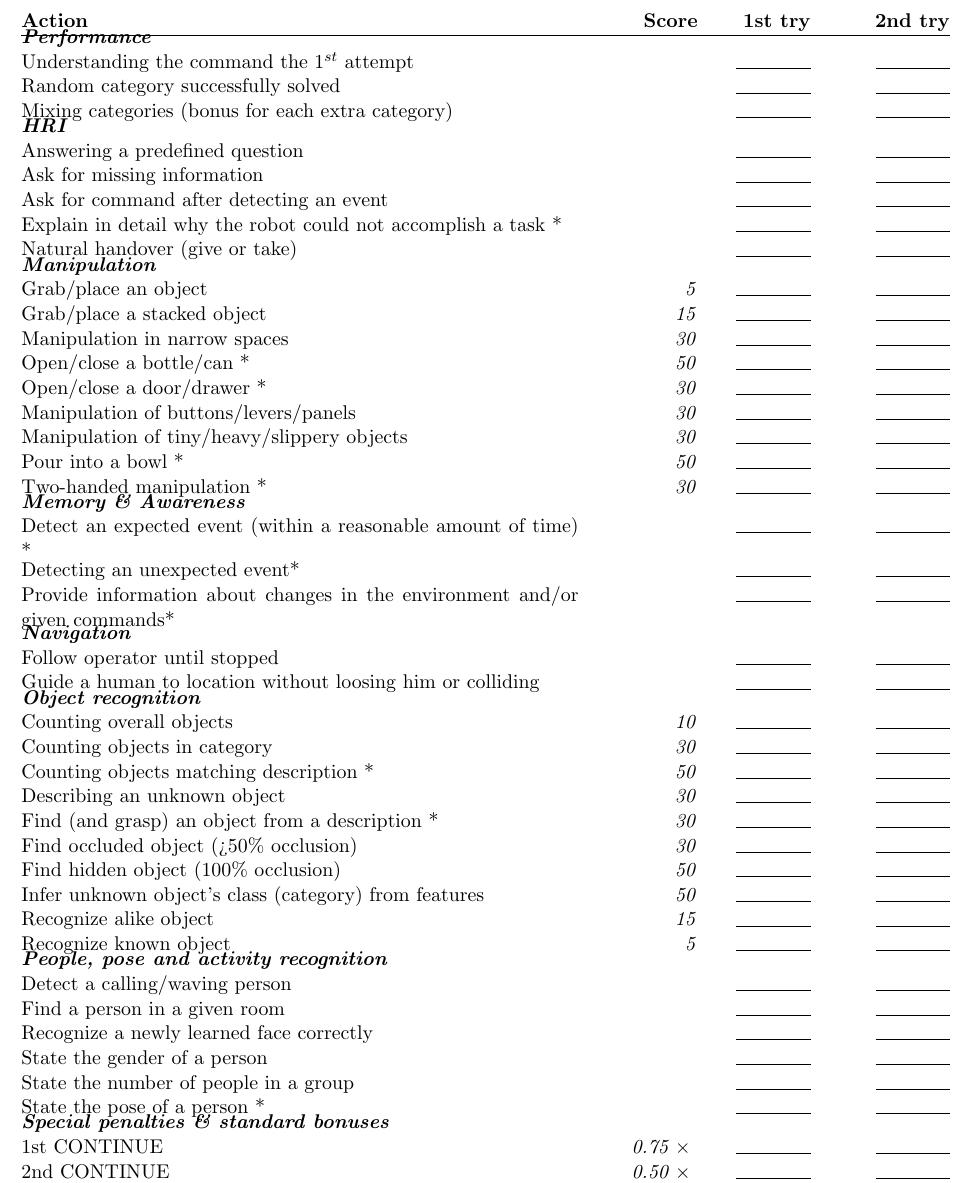
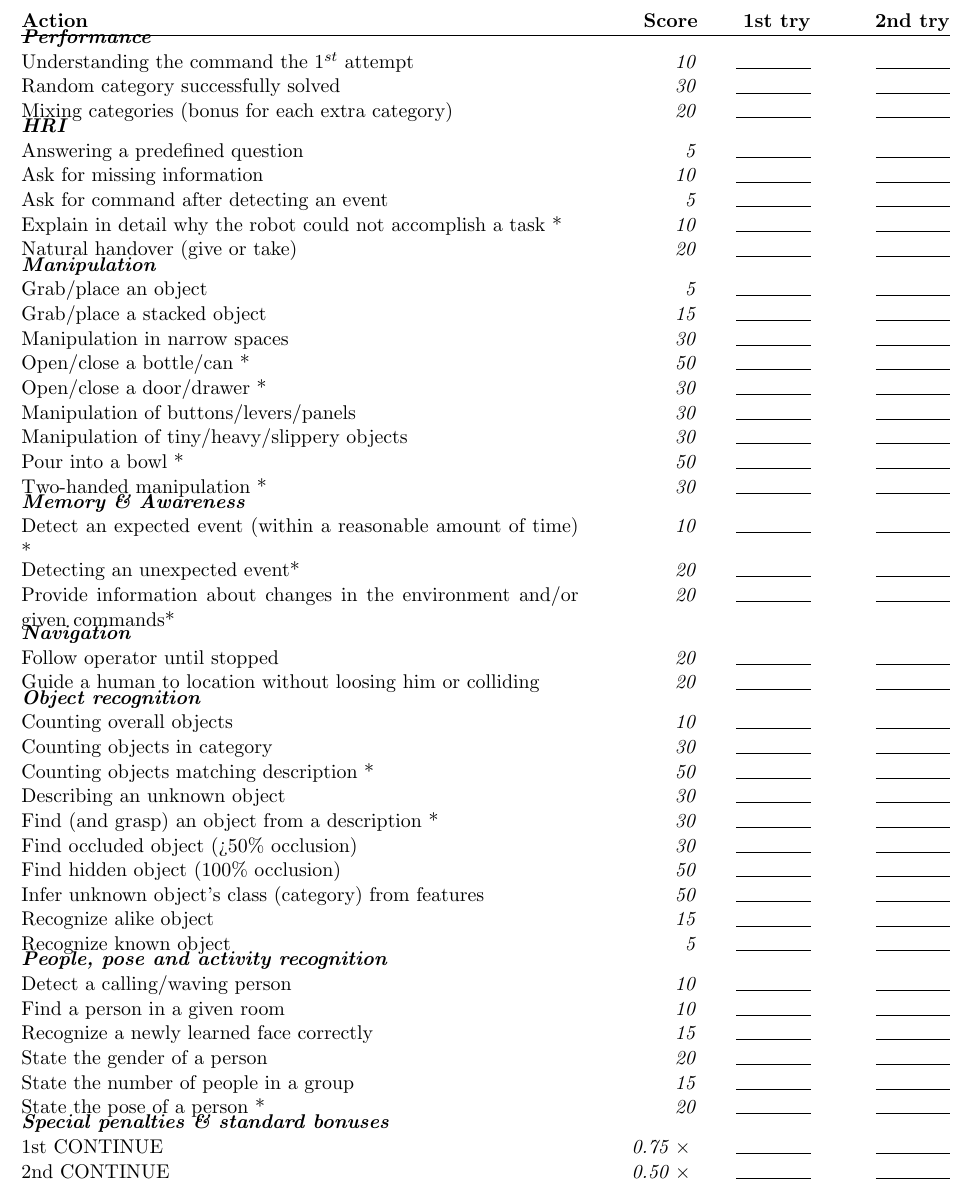
Before and after one commit to RoboCupAtHome/RuleBook, a LaTeX book (score_sheets.tex, which reads scoresheets/EEGPSR.tex): part of page 14 of 17, cut so that both start at the same text. Compiled offline with pdfLaTeX.

Commit message:
Put in scores for EE-GPSR, based on other tests and https://docs.google.com/spreadsheets/d/1PSWYtbsTVJ_VwJigtwUL6vpzhvJHb_TalWKY1eG1Yms/

```diff
--- a/scoresheets/EEGPSR.tex
+++ b/scoresheets/EEGPSR.tex
@@ -36,16 +36,16 @@ The maximum time for this test is 40 minutes.
 
 \begin{scorelist}
 	\scoreheading{Performance}
-	\scoreitem{0}{Understanding the command the $1^{st}$ attempt}
-	\scoreitem{0}{Random category successfully solved}
-	\scoreitem{0}{Mixing categories (bonus for each extra category)}
+	\scoreitem{10}{Understanding the command the $1^{st}$ attempt}
+	\scoreitem{30}{Random category successfully solved}
+	\scoreitem{20}{Mixing categories (bonus for each extra category)}
 
 	\scoreheading{HRI}
-	\scoreitem{0}{Answering a predefined question}
-	\scoreitem{0}{Ask for missing information}
-	\scoreitem{0}{Ask for command after detecting an event}
-	\scoreitem{0}{Explain in detail why the robot could not accomplish a task *}
-	\scoreitem{0}{Natural handover (give or take)}
+	\scoreitem{ 5}{Answering a predefined question}
+	\scoreitem{10}{Ask for missing information}
+	\scoreitem{ 5}{Ask for command after detecting an event}
+	\scoreitem{10}{Explain in detail why the robot could not accomplish a task *}
+	\scoreitem{20}{Natural handover (give or take)}
 
 	\scoreheading{Manipulation}
 	\scoreitem{ 5}{Grab/place an object}
@@ -59,13 +59,13 @@ The maximum time for this test is 40 minutes.
 	\scoreitem{30}{Two-handed manipulation *}
 
 	\scoreheading{Memory \& Awareness}
-	\scoreitem{0}{Detect an expected event (within a reasonable amount of time) *}
-	\scoreitem{0}{Detecting an unexpected event*}
-	\scoreitem{0}{Provide information about changes in the environment and/or given commands*}
+	\scoreitem{10}{Detect an expected event (within a reasonable amount of time) *}
+	\scoreitem{20}{Detecting an unexpected event*}
+	\scoreitem{20}{Provide information about changes in the environment and/or given commands*}
 
 	\scoreheading{Navigation}
-	\scoreitem{0}{Follow operator until stopped}
-	\scoreitem{0}{Guide a human to location without loosing him or colliding}
+	\scoreitem{20}{Follow operator until stopped}
+	\scoreitem{20}{Guide a human to location without loosing him or colliding}
 
 	\scoreheading{Object recognition}
 	\scoreitem{10}{Counting overall objects}
@@ -80,12 +80,12 @@ The maximum time for this test is 40 minutes.
 	\scoreitem{ 5}{Recognize known object}
 
 	\scoreheading{People, pose and activity recognition}
-	\scoreitem{0}{Detect a calling/waving person}
-	\scoreitem{0}{Find a person in a given room}
-	\scoreitem{0}{Recognize a newly learned face correctly}
-	\scoreitem{0}{State the gender of a person}
-	\scoreitem{0}{State the number of people in a group}
-	\scoreitem{0}{State the pose of a person *}
+	\scoreitem{10}{Detect a calling/waving person}
+	\scoreitem{10}{Find a person in a given room}
+	\scoreitem{15}{Recognize a newly learned face correctly}
+	\scoreitem{20}{State the gender of a person}
+	\scoreitem{15}{State the number of people in a group}
+	\scoreitem{20}{State the pose of a person *}
 
 	\setTotalScore{0}
 \end{scorelist}
```
